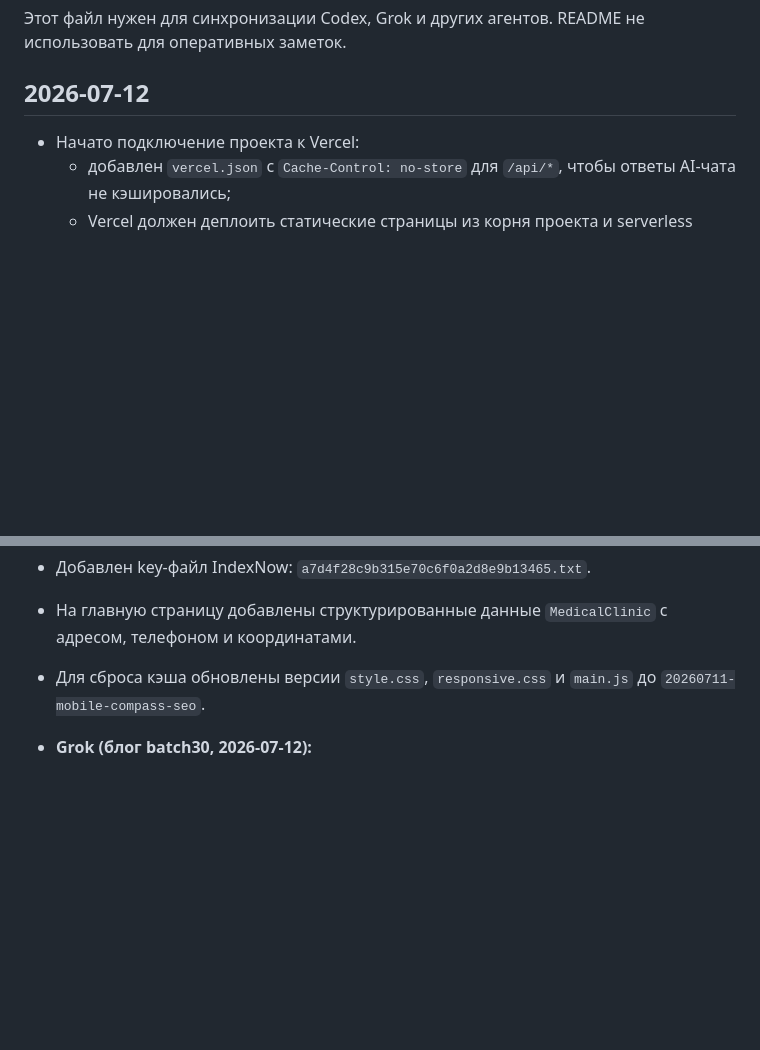
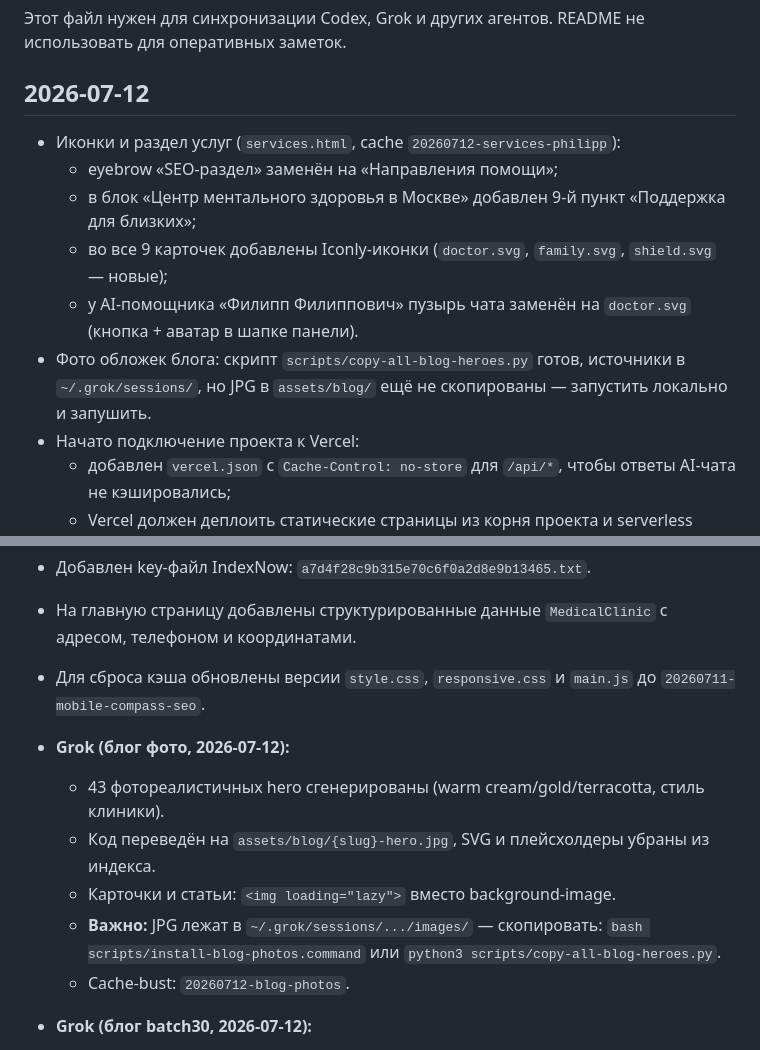
Before and after one commit to lecmedea/azimut-medline-site, a Markdown page: docs/agent-handoff-log.md, 2 parts joined by grey strips. GitHub-like rendering; blank space fills up the shorter version.

Commit message:
Services icons, Philipp doctor avatar, blog hero photos (docs/agent-handoff-log.md)

```diff
--- a/docs/agent-handoff-log.md
+++ b/docs/agent-handoff-log.md
@@ -4,6 +4,12 @@
 
 ## 2026-07-12
 
+- Иконки и раздел услуг (`services.html`, cache `20260712-services-philipp`):
+  - eyebrow «SEO-раздел» заменён на «Направления помощи»;
+  - в блок «Центр ментального здоровья в Москве» добавлен 9-й пункт «Поддержка для близких»;
+  - во все 9 карточек добавлены Iconly-иконки (`doctor.svg`, `family.svg`, `shield.svg` — новые);
+  - у AI-помощника «Филипп Филиппович» пузырь чата заменён на `doctor.svg` (кнопка + аватар в шапке панели).
+- Фото обложек блога: скрипт `scripts/copy-all-blog-heroes.py` готов, источники в `~/.grok/sessions/`, но JPG в `assets/blog/` ещё не скопированы — запустить локально и запушить.
 - Начато подключение проекта к Vercel:
   - добавлен `vercel.json` с `Cache-Control: no-store` для `/api/*`, чтобы ответы AI-чата не кэшировались;
   - Vercel должен деплоить статические страницы из корня проекта и serverless endpoint `api/chat.js`;
@@ -63,6 +69,12 @@
 - На главную страницу добавлены структурированные данные `MedicalClinic` с адресом, телефоном и координатами.
 - Для сброса кэша обновлены версии `style.css`, `responsive.css` и `main.js` до `20260711-mobile-compass-seo`.
 
+- **Grok (блог фото, 2026-07-12):**
+  - 43 фотореалистичных hero сгенерированы (warm cream/gold/terracotta, стиль клиники).
+  - Код переведён на `assets/blog/{slug}-hero.jpg`, SVG и плейсхолдеры убраны из индекса.
+  - Карточки и статьи: `<img loading="lazy">` вместо background-image.
+  - **Важно:** JPG лежат в `~/.grok/sessions/.../images/` — скопировать: `bash scripts/install-blog-photos.command` или `python3 scripts/copy-all-blog-heroes.py`.
+  - Cache-bust: `20260712-blog-photos`.
 - **Grok (блог batch30, 2026-07-12):**
   - Добавлено 30 статей: 10 Психология, 10 Психотерапия, 10 Зависимость (всего 43).
   - Новая категория **Зависимость** в табах и чипах `blog.html`.
```
